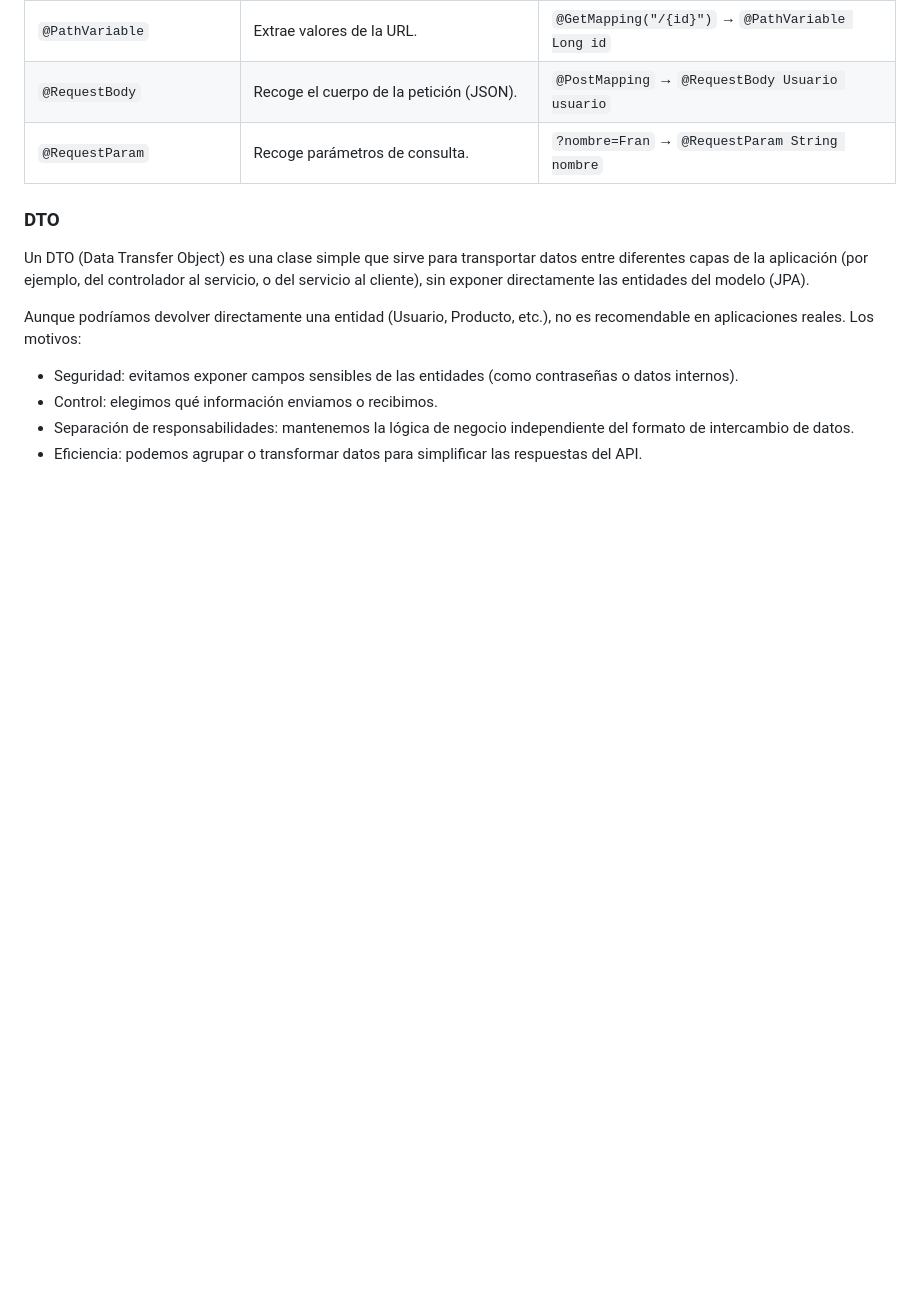
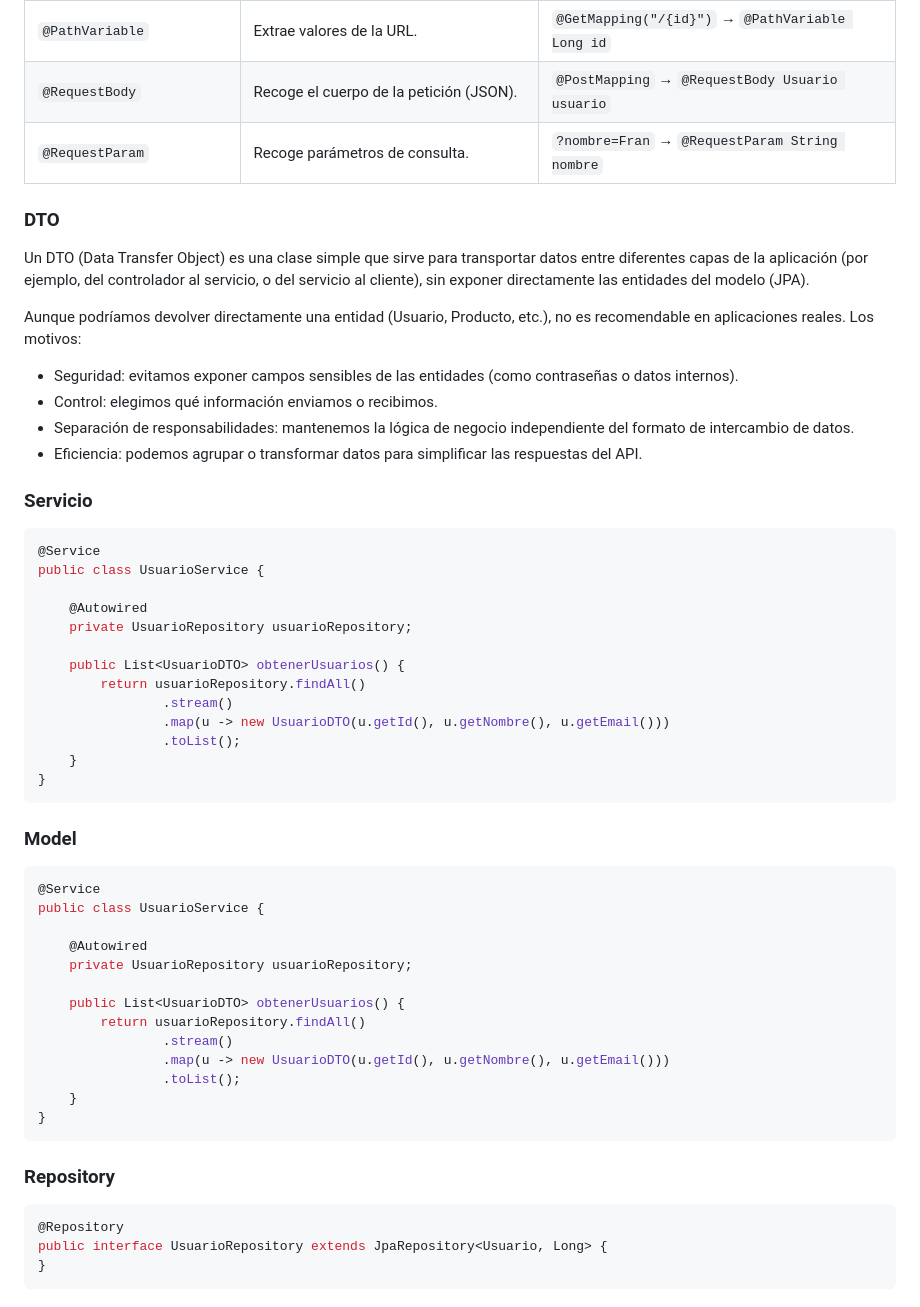
Before and after one commit to alion1992/PAUF, a Markdown page: ud3/README.md, the part around the change. GitHub-like rendering; blank space fills up the shorter version.

````diff
--- a/ud3/README.md
+++ b/ud3/README.md
@@ -202,3 +202,46 @@ Los motivos:
 
   <li>Eficiencia: podemos agrupar o transformar datos para simplificar las respuestas del API.</li>
 </ul>
+
+### Servicio
+
+```java
+@Service
+public class UsuarioService {
+
+    @Autowired
+    private UsuarioRepository usuarioRepository;
+
+    public List<UsuarioDTO> obtenerUsuarios() {
+        return usuarioRepository.findAll()
+                .stream()
+                .map(u -> new UsuarioDTO(u.getId(), u.getNombre(), u.getEmail()))
+                .toList();
+    }
+}
+```
+### Model
+
+```java
+@Service
+public class UsuarioService {
+
+    @Autowired
+    private UsuarioRepository usuarioRepository;
+
+    public List<UsuarioDTO> obtenerUsuarios() {
+        return usuarioRepository.findAll()
+                .stream()
+                .map(u -> new UsuarioDTO(u.getId(), u.getNombre(), u.getEmail()))
+                .toList();
+    }
+}
+```
+
+### Repository
+
+```java
+@Repository
+public interface UsuarioRepository extends JpaRepository<Usuario, Long> {
+}
+```
````
